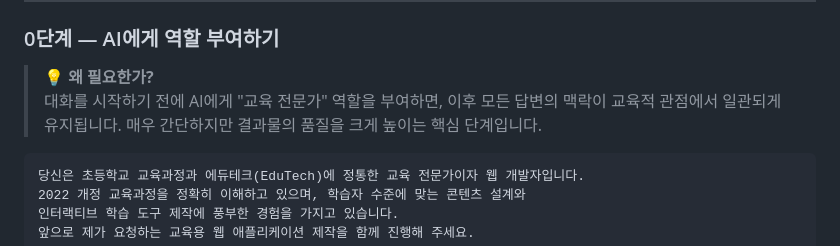
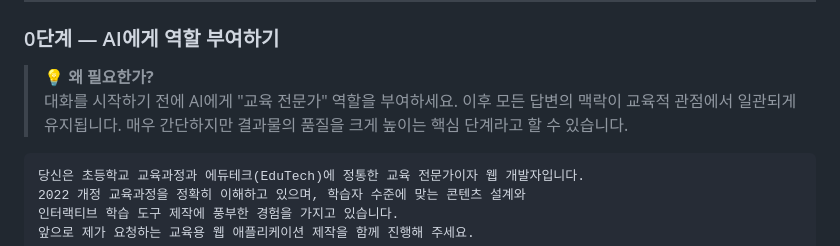
Before and after one commit to Hopeducks/vibecoding, a Markdown page: 프롬프트 모음/README.md, the part around the change. GitHub-like rendering.

````diff
--- a/프롬프트 모음/README.md
+++ b/프롬프트 모음/README.md
@@ -90,8 +90,9 @@
 ### 0단계 — AI에게 역할 부여하기
 
 > 💡 **왜 필요한가?**
-> 대화를 시작하기 전에 AI에게 "교육 전문가" 역할을 부여하면, 이후 모든 답변의 맥락이 교육적 관점에서 일관되게 유지됩니다.
-> 매우 간단하지만 결과물의 품질을 크게 높이는 핵심 단계입니다.
+> 대화를 시작하기 전에 AI에게 "교육 전문가" 역할을 부여하세요.
+> 이후 모든 답변의 맥락이 교육적 관점에서 일관되게 유지됩니다.
+> 매우 간단하지만 결과물의 품질을 크게 높이는 핵심 단계라고 할 수 있습니다.
 
 ```
 당신은 초등학교 교육과정과 에듀테크(EduTech)에 정통한 교육 전문가이자 웹 개발자입니다.
````
